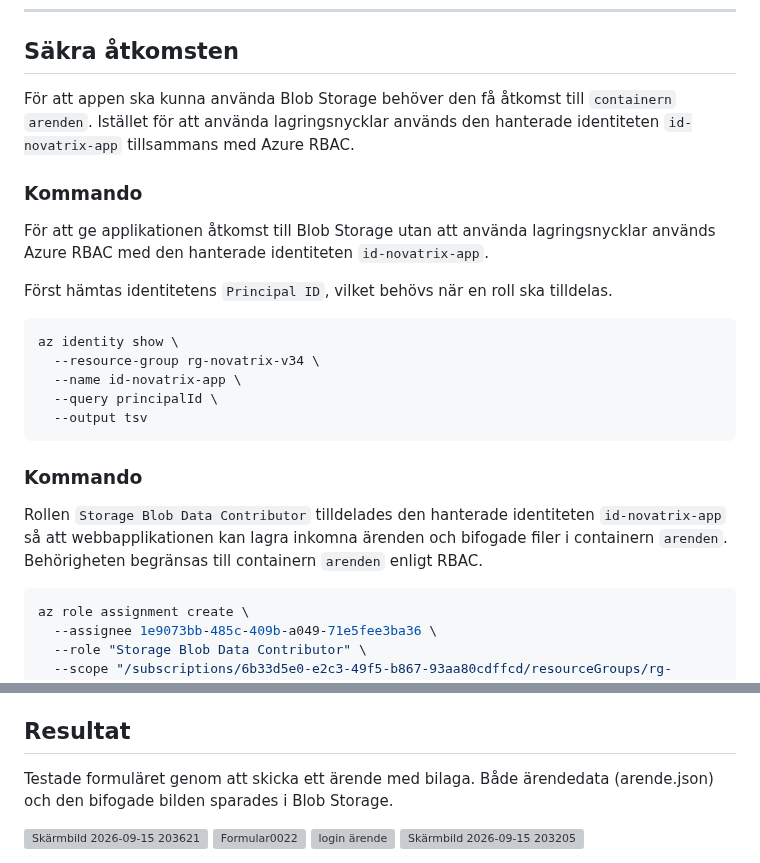
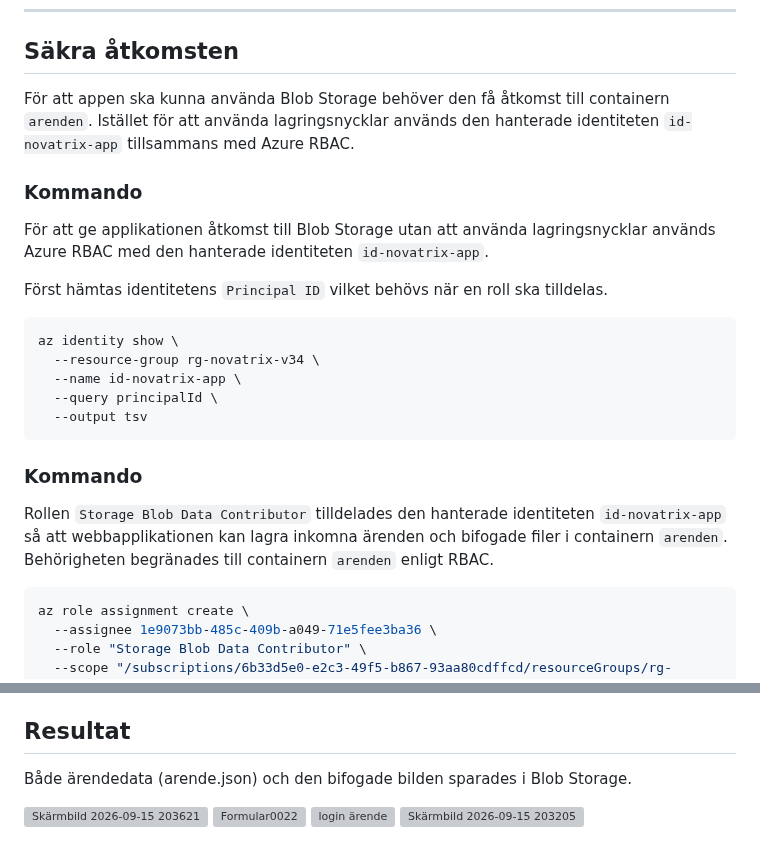
Before and after one commit to 95samlis/Azure-MOV25, a Markdown page: V37/README.md, 2 parts joined by grey strips. GitHub-like rendering; grey boxes are pictures that could not be loaded.

Commit message:
backsticks

````diff
--- a/V37/README.md
+++ b/V37/README.md
@@ -60,13 +60,13 @@ Jag använde standardinställningen Hot Tier eftersom ärenden och bifogade file
 ## Säkra åtkomsten
 
 
-För att appen ska kunna använda Blob Storage behöver den få åtkomst till `containern` `arenden`. Istället för att använda lagringsnycklar används den hanterade identiteten `id-novatrix-app` tillsammans med Azure RBAC.
+För att appen ska kunna använda Blob Storage behöver den få åtkomst till containern `arenden`. Istället för att använda lagringsnycklar används den hanterade identiteten `id-novatrix-app` tillsammans med Azure RBAC.
 
 ### Kommando
 
 För att ge applikationen åtkomst till Blob Storage utan att använda lagringsnycklar används Azure RBAC med den hanterade identiteten `id-novatrix-app`.
 
-Först hämtas identitetens `Principal ID`, vilket behövs när en roll ska tilldelas.
+Först hämtas identitetens `Principal ID` vilket behövs när en roll ska tilldelas.
 
 ```bash
 az identity show \
@@ -80,7 +80,7 @@ az identity show \
 ### Kommando
 
 Rollen `Storage Blob Data Contributor` tilldelades den hanterade identiteten `id-novatrix-app` så att webbapplikationen kan lagra inkomna ärenden och bifogade filer i containern `arenden`.
-Behörigheten begränsas till containern `arenden` enligt RBAC.
+Behörigheten begränades till containern `arenden` enligt RBAC.
 
 
 ```bash
@@ -129,7 +129,7 @@ Flask-applikationen använder VM:ns hanterade identitet tillsammans med `Default
 
 ## Resultat
 
-Testade formuläret genom att skicka ett ärende med bilaga. Både ärendedata (arende.json) och den bifogade bilden sparades i Blob Storage.
+Både ärendedata (arende.json) och den bifogade bilden sparades i Blob Storage.
 
 <img width="504" height="536" alt="Skärmbild 2026-09-15 203621" src="https://github.com/user-attachments/assets/d48adf82-e505-438d-8281-b6bd3944538d" />
 
````
